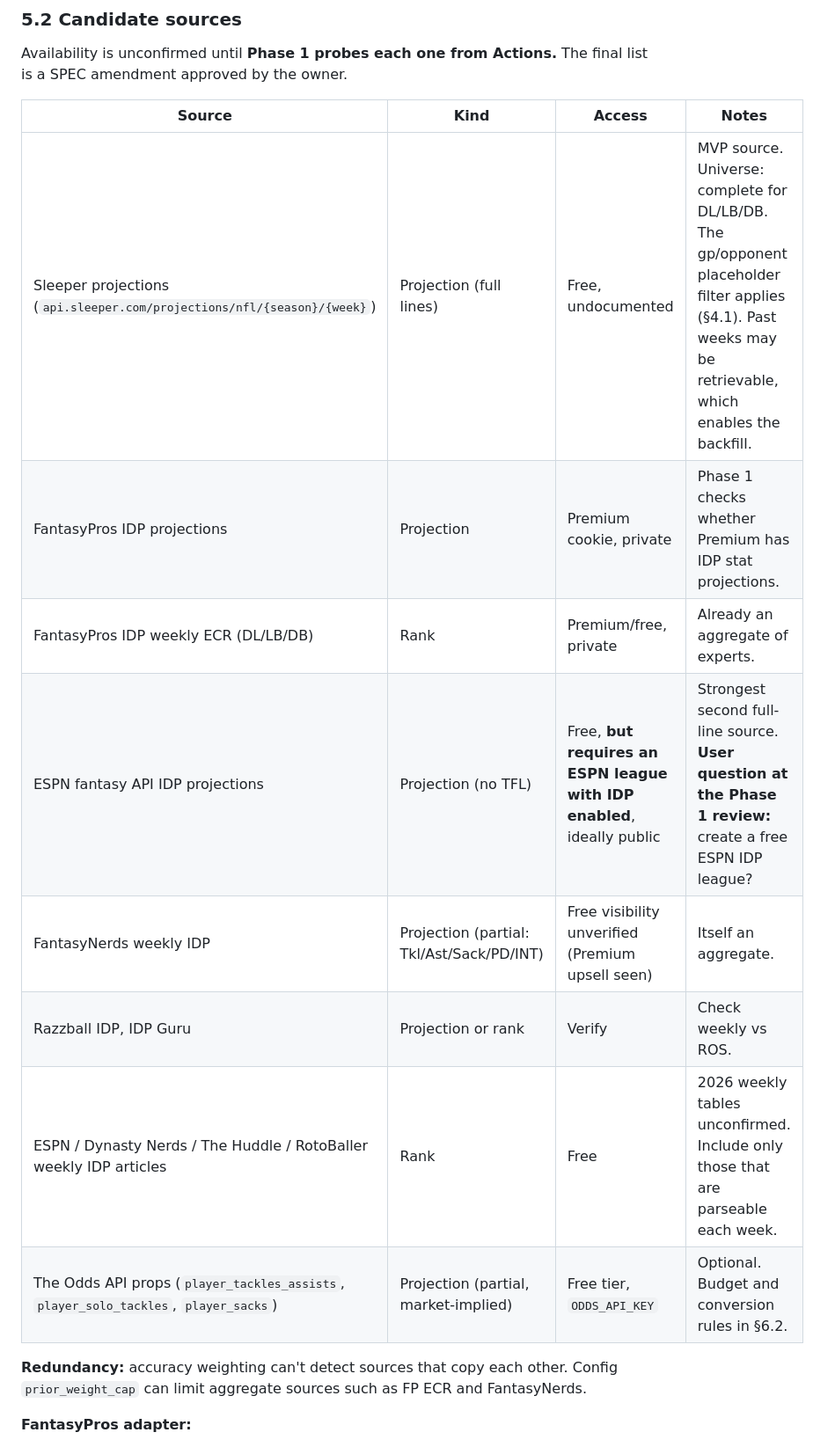
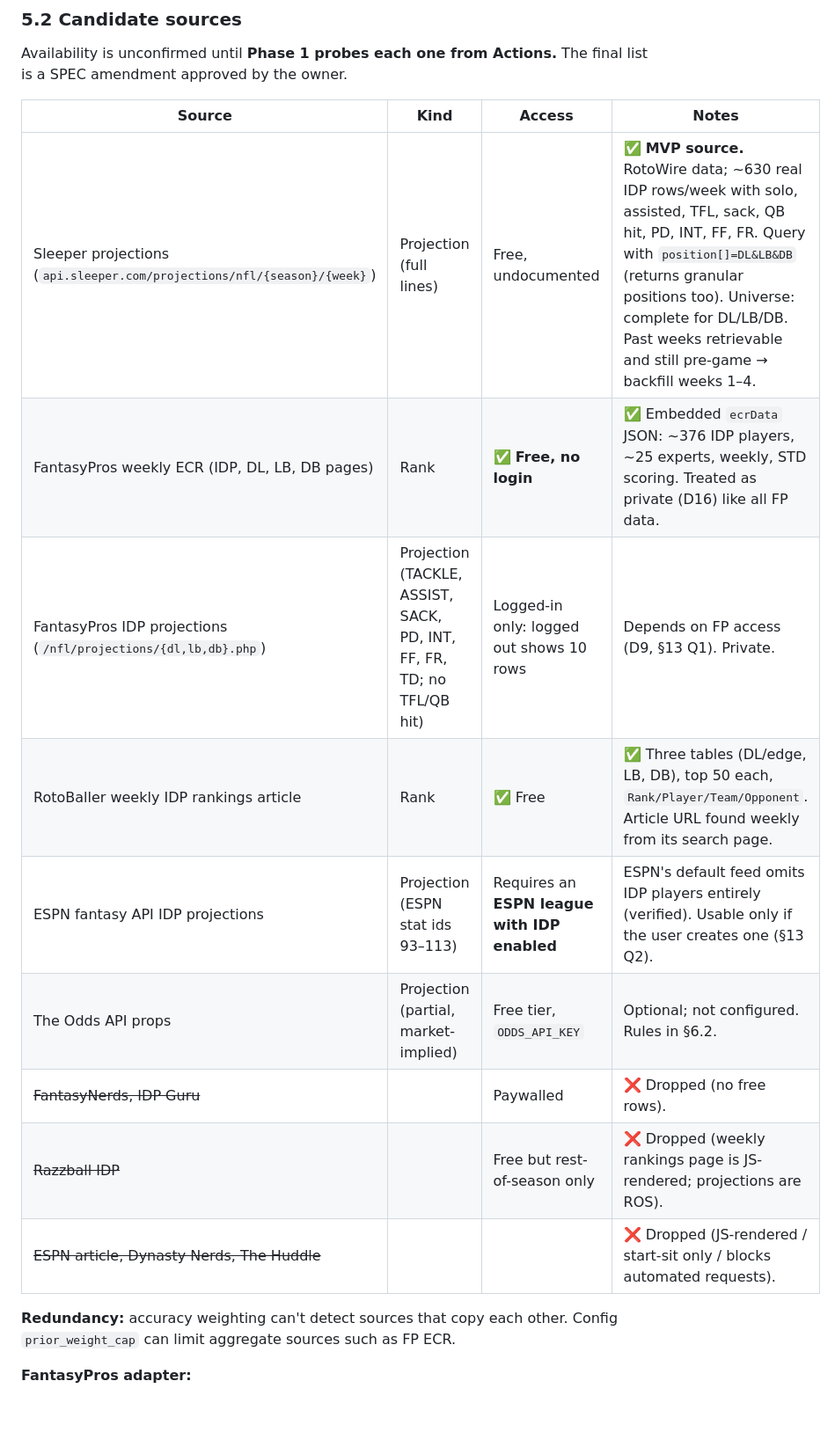
Before and after one commit to layne-burns/SADLidp, a Markdown page: SPEC.md, the part around one of its changes. Shown at 88% size. Drawn GitHub-style; blank space fills up the shorter version.

```diff
--- a/SPEC.md
+++ b/SPEC.md
@@ -127,16 +127,17 @@ Availability is unconfirmed until **Phase 1 probes each one from Actions.** The
 
 | Source | Kind | Access | Notes |
 |---|---|---|---|
-| Sleeper projections (`api.sleeper.com/projections/nfl/{season}/{week}`) | Projection (full lines) | Free, undocumented | MVP source. Universe: complete for DL/LB/DB. The gp/opponent placeholder filter applies (§4.1). Past weeks may be retrievable, which enables the backfill. |
-| FantasyPros IDP projections | Projection | Premium cookie, private | Phase 1 checks whether Premium has IDP stat projections. |
-| FantasyPros IDP weekly ECR (DL/LB/DB) | Rank | Premium/free, private | Already an aggregate of experts. |
-| ESPN fantasy API IDP projections | Projection (no TFL) | Free, **but requires an ESPN league with IDP enabled**, ideally public | Strongest second full-line source. **User question at the Phase 1 review:** create a free ESPN IDP league? |
-| FantasyNerds weekly IDP | Projection (partial: Tkl/Ast/Sack/PD/INT) | Free visibility unverified (Premium upsell seen) | Itself an aggregate. |
-| Razzball IDP, IDP Guru | Projection or rank | Verify | Check weekly vs ROS. |
-| ESPN / Dynasty Nerds / The Huddle / RotoBaller weekly IDP articles | Rank | Free | 2026 weekly tables unconfirmed. Include only those that are parseable each week. |
-| The Odds API props (`player_tackles_assists`, `player_solo_tackles`, `player_sacks`) | Projection (partial, market-implied) | Free tier, `ODDS_API_KEY` | Optional. Budget and conversion rules in §6.2. |
+| Sleeper projections (`api.sleeper.com/projections/nfl/{season}/{week}`) | Projection (full lines) | Free, undocumented | ✅ **MVP source.** RotoWire data; ~630 real IDP rows/week with solo, assisted, TFL, sack, QB hit, PD, INT, FF, FR. Query with `position[]=DL&LB&DB` (returns granular positions too). Universe: complete for DL/LB/DB. Past weeks retrievable and still pre-game → backfill weeks 1–4. |
+| FantasyPros weekly ECR (IDP, DL, LB, DB pages) | Rank | ✅ **Free, no login** | ✅ Embedded `ecrData` JSON: ~376 IDP players, ~25 experts, weekly, STD scoring. Treated as private (D16) like all FP data. |
+| FantasyPros IDP projections (`/nfl/projections/{dl,lb,db}.php`) | Projection (TACKLE, ASSIST, SACK, PD, INT, FF, FR, TD; no TFL/QB hit) | Logged-in only: logged out shows 10 rows | Depends on FP access (D9, §13 Q1). Private. |
+| RotoBaller weekly IDP rankings article | Rank | ✅ Free | ✅ Three tables (DL/edge, LB, DB), top 50 each, `Rank/Player/Team/Opponent`. Article URL found weekly from its search page. |
+| ESPN fantasy API IDP projections | Projection (ESPN stat ids 93–113) | Requires an **ESPN league with IDP enabled** | ESPN's default feed omits IDP players entirely (verified). Usable only if the user creates one (§13 Q2). |
+| The Odds API props | Projection (partial, market-implied) | Free tier, `ODDS_API_KEY` | Optional; not configured. Rules in §6.2. |
+| ~~FantasyNerds, IDP Guru~~ | | Paywalled | ❌ Dropped (no free rows). |
+| ~~Razzball IDP~~ | | Free but rest-of-season only | ❌ Dropped (weekly rankings page is JS-rendered; projections are ROS). |
+| ~~ESPN article, Dynasty Nerds, The Huddle~~ | | | ❌ Dropped (JS-rendered / start-sit only / blocks automated requests). |
 
-**Redundancy:** accuracy weighting can't detect sources that copy each other. Config `prior_weight_cap` can limit aggregate sources such as FP ECR and FantasyNerds.
+**Redundancy:** accuracy weighting can't detect sources that copy each other. Config `prior_weight_cap` can limit aggregate sources such as FP ECR.
 
 **FantasyPros adapter:**
 - **Login:** auto-login with `FP_EMAIL` / `FP_PASSWORD` into an in-memory cookie jar for the run (sent only over https to fantasypros.com). If auto-login is unavailable, `FP_COOKIE` is used. Credentials, cookies and CSRF tokens are never written anywhere.
```
Also changed, not shown: other parts of SPEC.md (+30 -2 lines).
